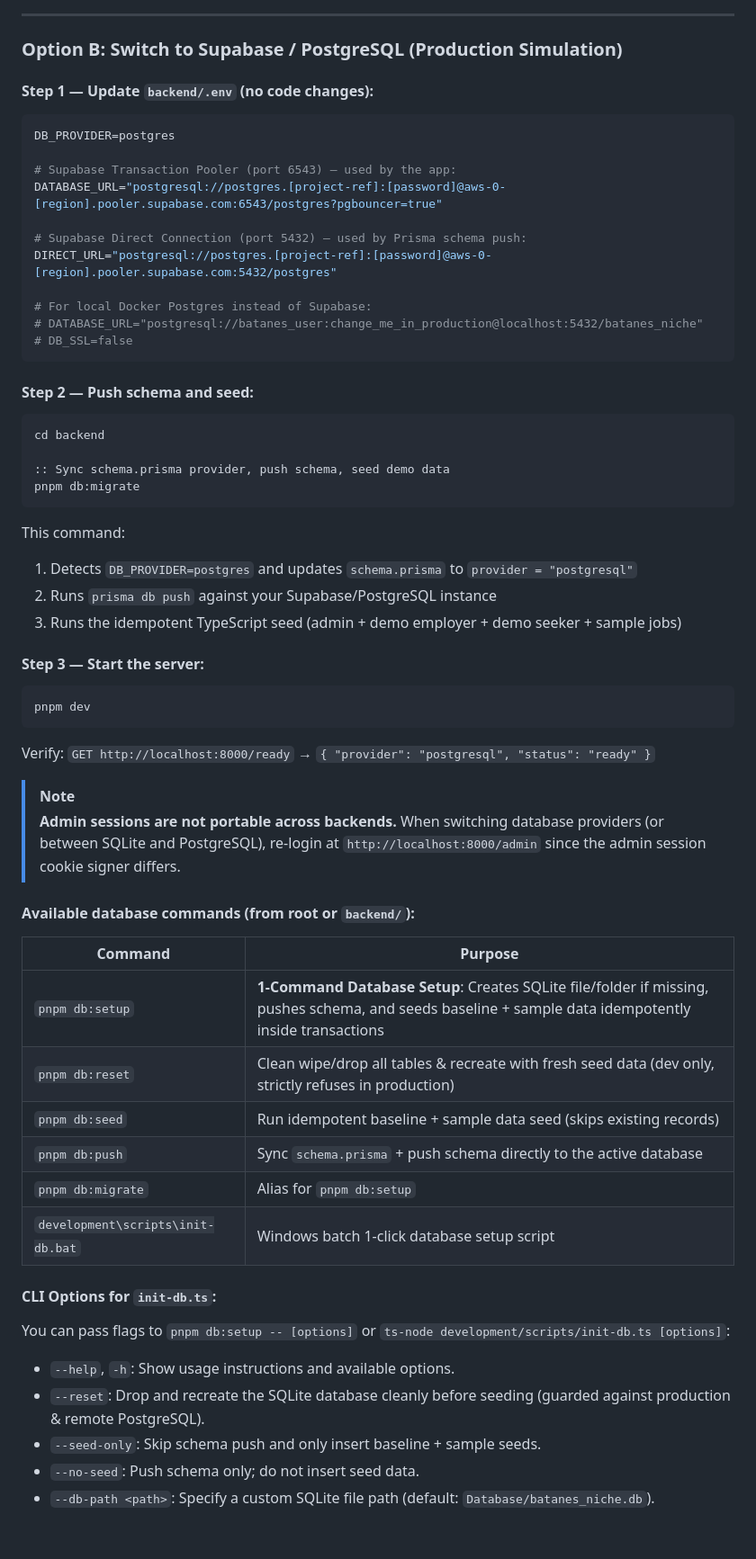
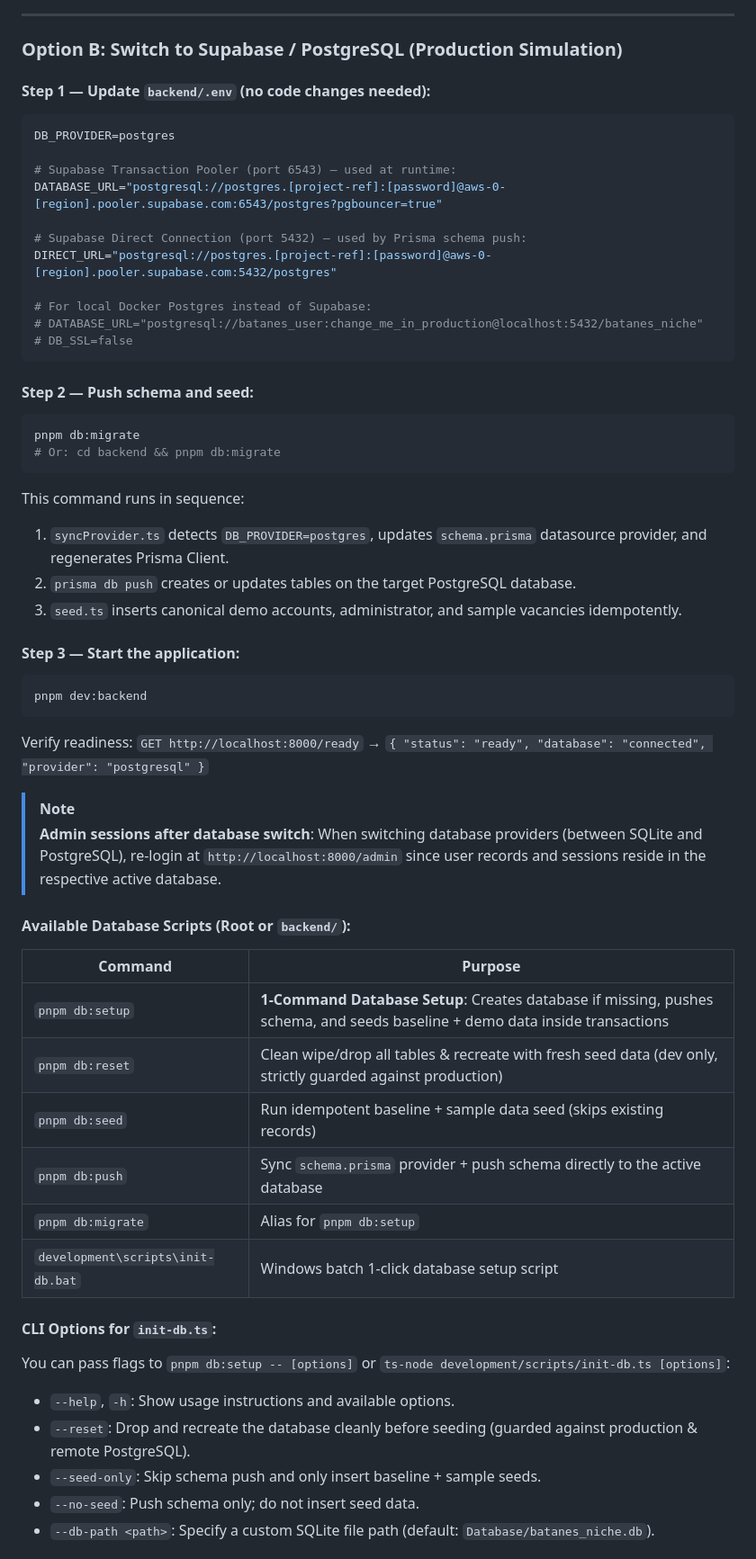
Before and after one commit to Coffeee-ui/Batanes_Niche, a Markdown page: README.md, the part around one of its changes. Shown at 90% size. Drawn GitHub-style.

````diff
--- a/README.md
+++ b/README.md
@@ -201,11 +199,11 @@ Verify: `GET http://localhost:8000/ready` → `{ "provider": "sqlite", "status":
 
 ### Option B: Switch to Supabase / PostgreSQL (Production Simulation)
 
-#### Step 1 — Update `backend/.env` (no code changes):
+#### Step 1 — Update `backend/.env` (no code changes needed):
 ```env
 DB_PROVIDER=postgres
 
-# Supabase Transaction Pooler (port 6543) — used by the app:
+# Supabase Transaction Pooler (port 6543) — used at runtime:
 DATABASE_URL="postgresql://postgres.[project-ref]:[password]@aws-0-[region].pooler.supabase.com:6543/postgres?pgbouncer=true"
 
 # Supabase Direct Connection (port 5432) — used by Prisma schema push:
@@ -217,40 +215,38 @@ DIRECT_URL="postgresql://postgres.[project-ref]:[password]@aws-0-[region].pooler
 ```
 
 #### Step 2 — Push schema and seed:
-```cmd
-cd backend
+```bash
+pnpm db:migrate
+# Or: cd backend && pnpm db:migrate
+```
+This command runs in sequence:
+1. `syncProvider.ts` detects `DB_PROVIDER=postgres`, updates `schema.prisma` datasource provider, and regenerates Prisma Client.
+2. `prisma db push` creates or updates tables on the target PostgreSQL database.
+3. `seed.ts` inserts canonical demo accounts, administrator, and sample vacancies idempotently.
 
-:: Sync schema.prisma provider, push schema, seed demo data
-pnpm db:migrate
+#### Step 3 — Start the application:
+```bash
+pnpm dev:backend
 ```
-This command:
-1. Detects `DB_PROVIDER=postgres` and updates `schema.prisma` to `provider = "postgresql"`
-2. Runs `prisma db push` against your Supabase/PostgreSQL instance
-3. Runs the idempotent TypeScript seed (admin + demo employer + demo seeker + sample jobs)
-
-#### Step 3 — Start the server:
-```cmd
-pnpm dev
-```
-Verify: `GET http://localhost:8000/ready` → `{ "provider": "postgresql", "status": "ready" }`
+Verify readiness: `GET http://localhost:8000/ready` → `{ "status": "ready", "database": "connected", "provider": "postgresql" }`
 
 > [!NOTE]
-> **Admin sessions are not portable across backends.** When switching database providers (or between SQLite and PostgreSQL), re-login at `http://localhost:8000/admin` since the admin session cookie signer differs.
+> **Admin sessions after database switch**: When switching database providers (between SQLite and PostgreSQL), re-login at `http://localhost:8000/admin` since user records and sessions reside in the respective active database.
 
-#### Available database commands (from root or `backend/`):
+#### Available Database Scripts (Root or `backend/`):
 | Command | Purpose |
 |---|---|
-| `pnpm db:setup` | **1-Command Database Setup**: Creates SQLite file/folder if missing, pushes schema, and seeds baseline + sample data idempotently inside transactions |
-| `pnpm db:reset` | Clean wipe/drop all tables & recreate with fresh seed data (dev only, strictly refuses in production) |
+| `pnpm db:setup` | **1-Command Database Setup**: Creates database if missing, pushes schema, and seeds baseline + demo data inside transactions |
+| `pnpm db:reset` | Clean wipe/drop all tables & recreate with fresh seed data (dev only, strictly guarded against production) |
 | `pnpm db:seed` | Run idempotent baseline + sample data seed (skips existing records) |
-| `pnpm db:push` | Sync `schema.prisma` + push schema directly to the active database |
+| `pnpm db:push` | Sync `schema.prisma` provider + push schema directly to the active database |
 | `pnpm db:migrate` | Alias for `pnpm db:setup` |
 | `development\scripts\init-db.bat` | Windows batch 1-click database setup script |
 
 #### CLI Options for `init-db.ts`:
 You can pass flags to `pnpm db:setup -- [options]` or `ts-node development/scripts/init-db.ts [options]`:
 - `--help`, `-h`: Show usage instructions and available options.
-- `--reset`: Drop and recreate the SQLite database cleanly before seeding (guarded against production & remote PostgreSQL).
+- `--reset`: Drop and recreate the database cleanly before seeding (guarded against production & remote PostgreSQL).
 - `--seed-only`: Skip schema push and only insert baseline + sample seeds.
 - `--no-seed`: Push schema only; do not insert seed data.
 - `--db-path <path>`: Specify a custom SQLite file path (default: `Database/batanes_niche.db`).
````
Also changed, not shown: other parts of README.md (+89 -88 lines).
